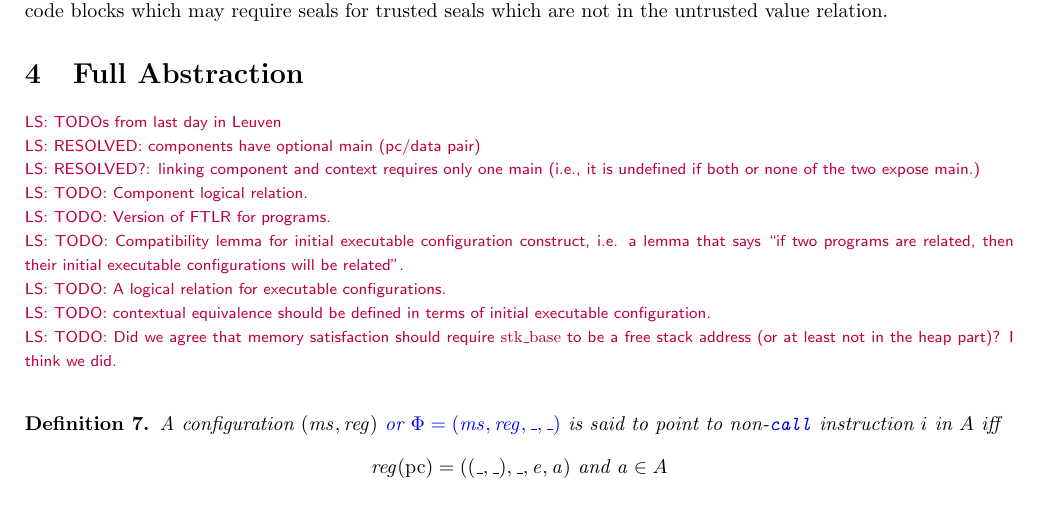
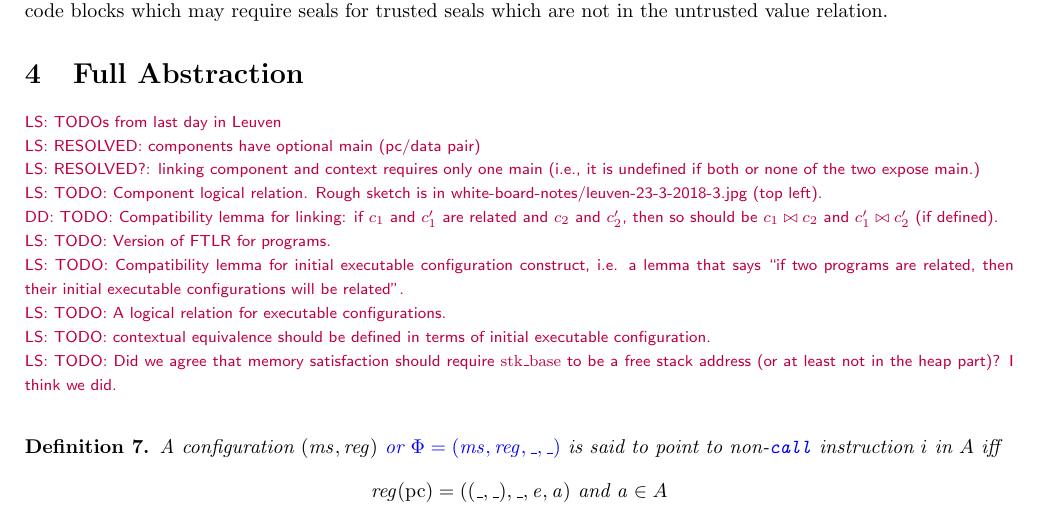
Before and after one commit to dominiquedevriese/capability-machine-reasoning-on-paper, a LaTeX document (fully-abstract-comp/technical-report.tex): part of page 24 of 34, cut so that both start at the same text. Compiled offline with pdfLaTeX.

Commit message:
More notes from black board notes.

```diff
--- a/fully-abstract-comp/technical-report.tex
+++ b/fully-abstract-comp/technical-report.tex
@@ -2183,7 +2183,8 @@ Note: we don't require the readcondition in the trusted case because trusted cod
 \lau{TODOs from last day in Leuven}
 \lau{RESOLVED: components have optional main (pc/data pair)}
 \lau{RESOLVED?: linking component and context requires only one main (i.e., it is undefined if both or none of the two expose main.)}
-\lau{TODO: Component logical relation.}
+\lau{TODO: Component logical relation. Rough sketch is in white-board-notes/leuven-23-3-2018-3.jpg (top left).}
+\dominique{TODO: Compatibility lemma for linking: if $c_1$ and $c_1'$ are related and $c_2$ and $c_2'$, then so should be $c_1\bowtie c_2$ and $c_1' \bowtie c_2'$ (if defined).}
 \lau{TODO: Version of FTLR for programs.}
 \lau{TODO: Compatibility lemma for initial executable configuration construct, i.e. a lemma that says ``if two programs are related, then their initial executable configurations will be related''.}
 \lau{TODO: A logical relation for executable configurations.}
```
